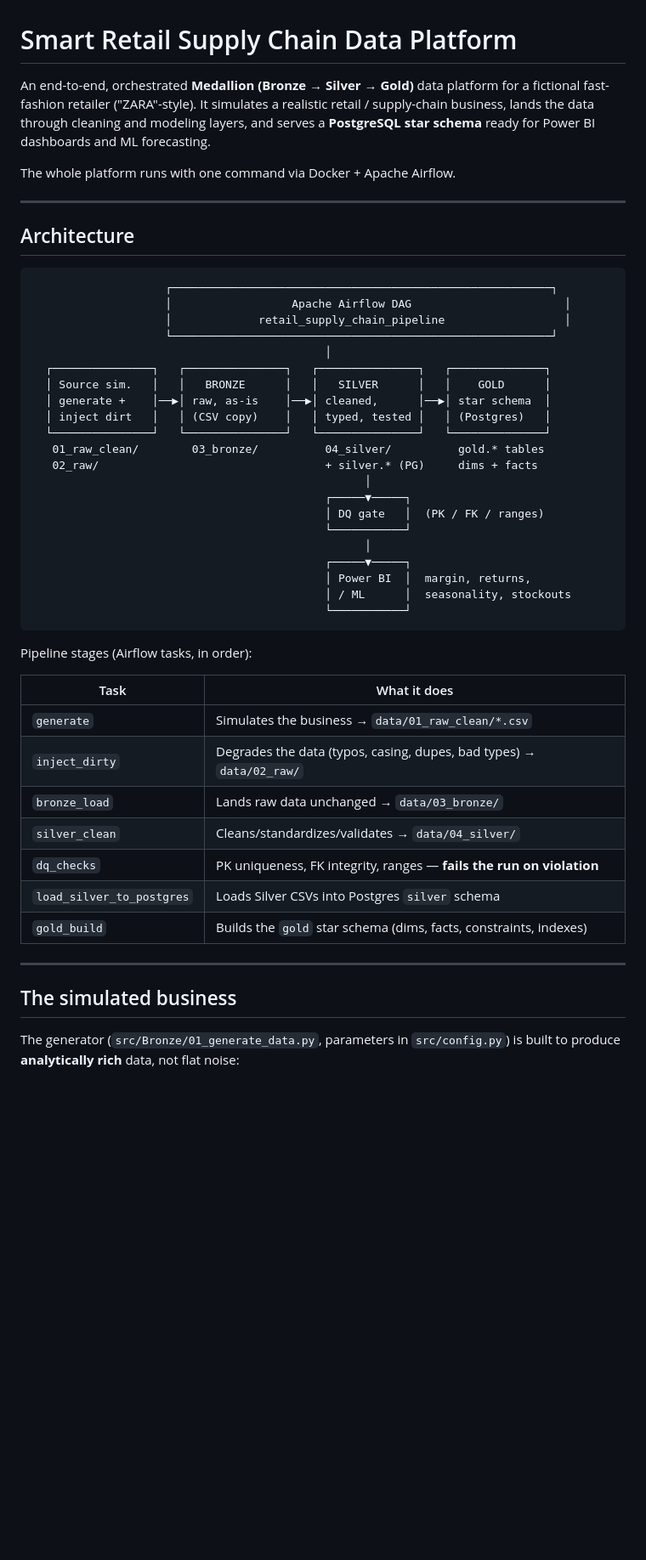
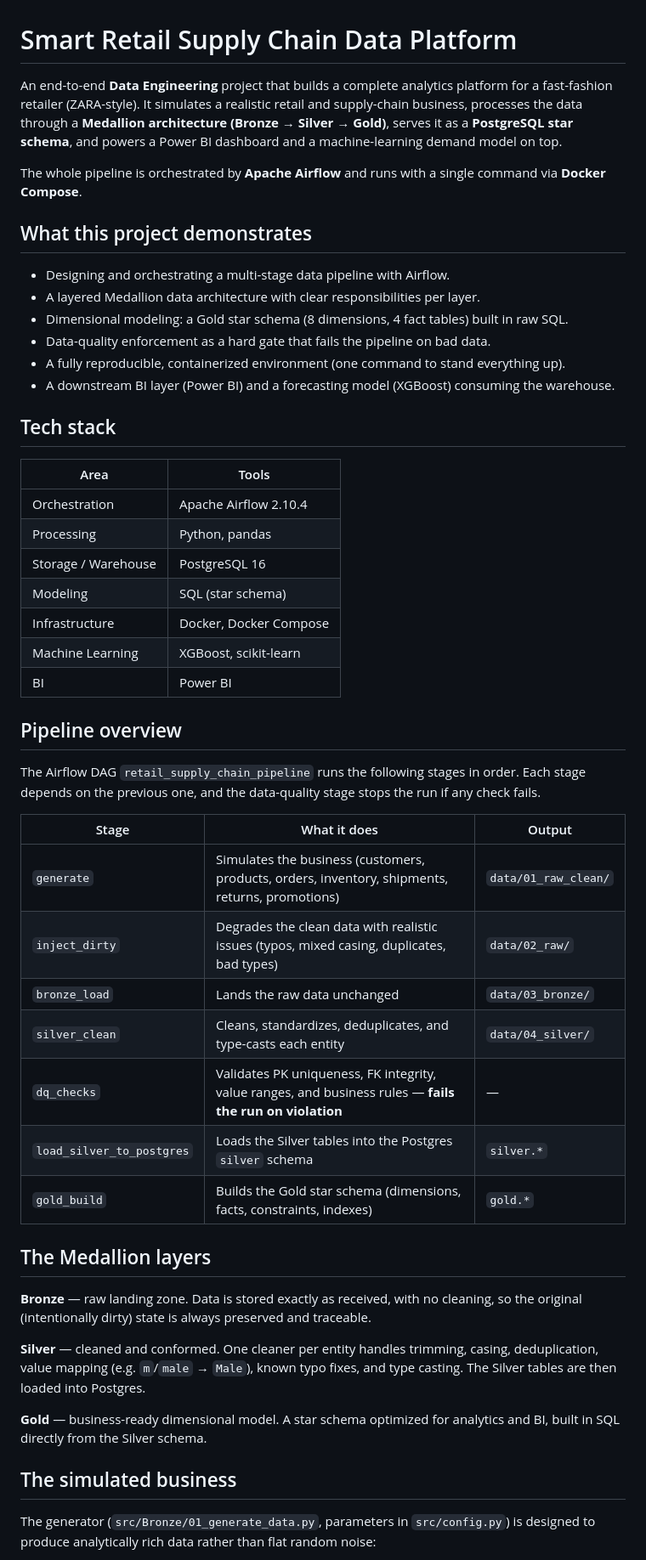
Before and after one commit to Youssef-Osama1/smart-retail-supply-chain-data-platform, a Markdown page: README.md, the part around one of its changes. Shown at 85% size. Rendered like a GitHub page; blank space fills up the shorter version.

````diff
--- a/README.md
+++ b/README.md
@@ -1,56 +1,64 @@
 # Smart Retail Supply Chain Data Platform
 
-An end-to-end, orchestrated **Medallion (Bronze → Silver → Gold)** data platform for a
-fictional fast-fashion retailer ("ZARA"-style). It simulates a realistic retail /
-supply-chain business, lands the data through cleaning and modeling layers, and serves a
-**PostgreSQL star schema** ready for Power BI dashboards and ML forecasting.
+An end-to-end **Data Engineering** project that builds a complete analytics platform for a
+fast-fashion retailer (ZARA-style). It simulates a realistic retail and supply-chain business,
+processes the data through a **Medallion architecture (Bronze → Silver → Gold)**, serves it as a
+**PostgreSQL star schema**, and powers a Power BI dashboard and a machine-learning demand model
+on top.
 
-The whole platform runs with one command via Docker + Apache Airflow.
+The whole pipeline is orchestrated by **Apache Airflow** and runs with a single command via
+**Docker Compose**.
 
----
+## What this project demonstrates
 
-## Architecture
+- Designing and orchestrating a multi-stage data pipeline with Airflow.
+- A layered Medallion data architecture with clear responsibilities per layer.
+- Dimensional modeling: a Gold star schema (8 dimensions, 4 fact tables) built in raw SQL.
+- Data-quality enforcement as a hard gate that fails the pipeline on bad data.
+- A fully reproducible, containerized environment (one command to stand everything up).
+- A downstream BI layer (Power BI) and a forecasting model (XGBoost) consuming the warehouse.
 
-```
-                    ┌─────────────────────────────────────────────────────────┐
-                    │                  Apache Airflow DAG                       │
-                    │             retail_supply_chain_pipeline                  │
-                    └─────────────────────────────────────────────────────────┘
-                                            │
-  ┌───────────────┐   ┌───────────────┐   ┌───────────────┐   ┌──────────────┐
-  │ Source sim.   │   │   BRONZE      │   │   SILVER      │   │    GOLD      │
-  │ generate +    │──▶│ raw, as-is    │──▶│ cleaned,      │──▶│ star schema  │
-  │ inject dirt   │   │ (CSV copy)    │   │ typed, tested │   │ (Postgres)   │
-  └───────────────┘   └───────────────┘   └───────────────┘   └──────────────┘
-   01_raw_clean/        03_bronze/          04_silver/          gold.* tables
-   02_raw/                                  + silver.* (PG)     dims + facts
-                                                  │
-                                            ┌─────▼─────┐
-                                            │ DQ gate   │  (PK / FK / ranges)
-                                            └───────────┘
-                                                  │
-                                            ┌─────▼─────┐
-                                            │ Power BI  │  margin, returns,
-                                            │ / ML      │  seasonality, stockouts
-                                            └───────────┘
-```
+## Tech stack
 
-Pipeline stages (Airflow tasks, in order):
+| Area | Tools |
+|------|-------|
+| Orchestration | Apache Airflow 2.10.4 |
+| Processing | Python, pandas |
+| Storage / Warehouse | PostgreSQL 16 |
+| Modeling | SQL (star schema) |
+| Infrastructure | Docker, Docker Compose |
+| Machine Learning | XGBoost, scikit-learn |
+| BI | Power BI |
 
-| Task | What it does |
-|------|--------------|
-| `generate` | Simulates the business → `data/01_raw_clean/*.csv` |
-| `inject_dirty` | Degrades the data (typos, casing, dupes, bad types) → `data/02_raw/` |
-| `bronze_load` | Lands raw data unchanged → `data/03_bronze/` |
-| `silver_clean` | Cleans/standardizes/validates → `data/04_silver/` |
-| `dq_checks` | PK uniqueness, FK integrity, ranges — **fails the run on violation** |
-| `load_silver_to_postgres` | Loads Silver CSVs into Postgres `silver` schema |
-| `gold_build` | Builds the `gold` star schema (dims, facts, constraints, indexes) |
+## Pipeline overview
 
----
+The Airflow DAG `retail_supply_chain_pipeline` runs the following stages in order. Each stage
+depends on the previous one, and the data-quality stage stops the run if any check fails.
+
+| Stage | What it does | Output |
+|-------|--------------|--------|
+| `generate` | Simulates the business (customers, products, orders, inventory, shipments, returns, promotions) | `data/01_raw_clean/` |
+| `inject_dirty` | Degrades the clean data with realistic issues (typos, mixed casing, duplicates, bad types) | `data/02_raw/` |
+| `bronze_load` | Lands the raw data unchanged | `data/03_bronze/` |
+| `silver_clean` | Cleans, standardizes, deduplicates, and type-casts each entity | `data/04_silver/` |
+| `dq_checks` | Validates PK uniqueness, FK integrity, value ranges, and business rules — **fails the run on violation** | — |
+| `load_silver_to_postgres` | Loads the Silver tables into the Postgres `silver` schema | `silver.*` |
+| `gold_build` | Builds the Gold star schema (dimensions, facts, constraints, indexes) | `gold.*` |
+
+## The Medallion layers
+
+**Bronze** — raw landing zone. Data is stored exactly as received, with no cleaning, so the
+original (intentionally dirty) state is always preserved and traceable.
+
+**Silver** — cleaned and conformed. One cleaner per entity handles trimming, casing,
+deduplication, value mapping (e.g. `m`/`male` → `Male`), known typo fixes, and type casting.
+The Silver tables are then loaded into Postgres.
+
+**Gold** — business-ready dimensional model. A star schema optimized for analytics and BI,
+built in SQL directly from the Silver schema.
 
 ## The simulated business
 
-The generator (`src/Bronze/01_generate_data.py`, parameters in `src/config.py`) is built to
-produce **analytically rich** data, not flat noise:
+The generator (`src/Bronze/01_generate_data.py`, parameters in `src/config.py`) is designed to
+produce analytically rich data rather than flat random noise:
 
````
Also changed, not shown: other parts of README.md (+51 -72 lines).
